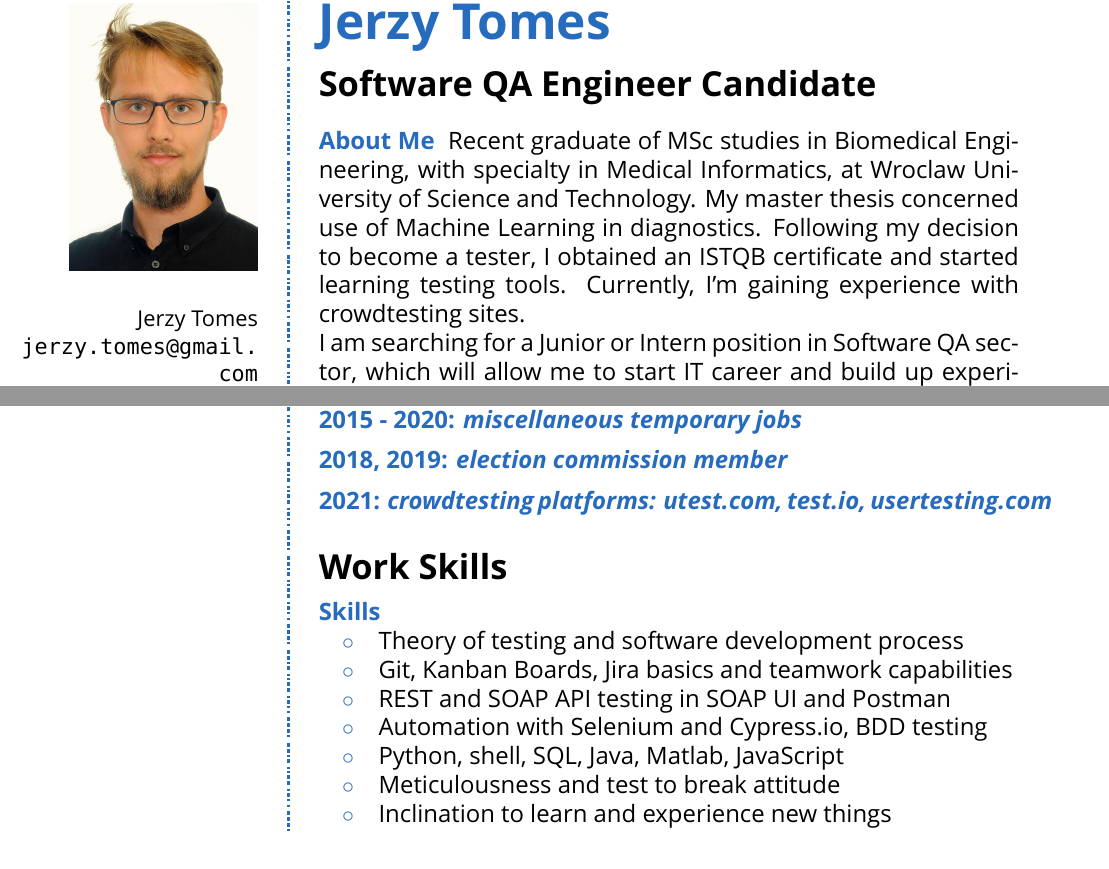
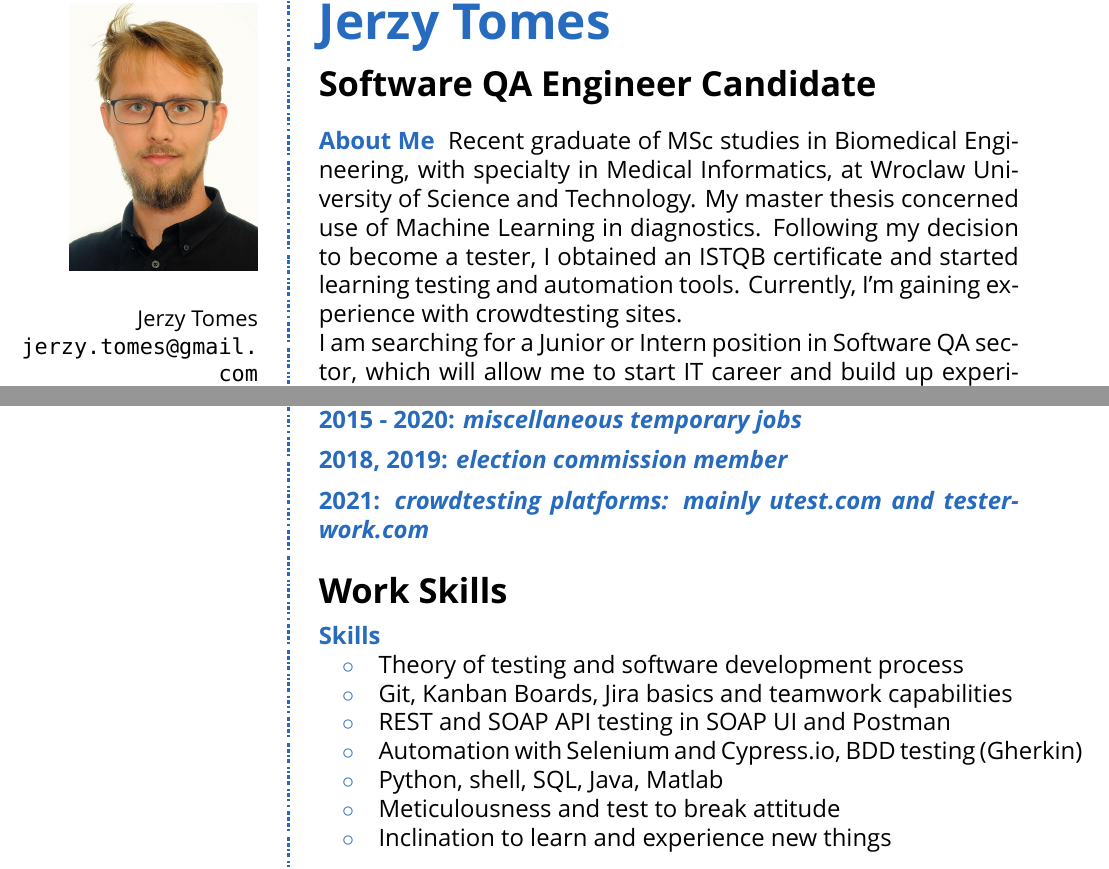
Before and after one commit to Jerzy-Tomes/cv, a LaTeX CV (cv.tex): two parts of the page, joined at a grey line, cut so that both start at the same text. Compiled offline with XeLaTeX; a missing font is replaced by an installed copy or a similar font.

Commit message:
updates/corrections

```diff
--- a/cv.tex
+++ b/cv.tex
@@ -73,7 +73,7 @@ automation examples:
 with specialty in Medical Informatics, at Wroclaw University of Science and
 Technology. My master thesis concerned use of Machine Learning in diagnostics.
 Following my decision to become a tester, I obtained an ISTQB
-certificate and started learning testing tools.
+certificate and started learning testing and automation tools.
 Currently, I'm gaining experience with crowdtesting sites.
 
 I am searching for a Junior or Intern position in Software QA sector, which
@@ -117,8 +117,8 @@ Biomedical Engineering, specialty: Medical Informatics}
 
 \CVItem{2018, 2019: \textit{election commission member}}
 
-\CVItem{2021: \textit{crowdtesting platforms: utest.com, test.io,
-usertesting.com}}
+\CVItem{2021: \textit{crowdtesting platforms: mainly utest.com and
+testerwork.com}}
 
 %------------------------------------------------
 
@@ -162,7 +162,8 @@ usertesting.com}}
     \item[\bluebullet] Git, Kanban Boards, Jira basics and teamwork capabilities
     \item[\bluebullet] REST and SOAP API testing in SOAP UI and Postman
     \item[\bluebullet] Automation with Selenium and Cypress.io, BDD testing
-    \item[\bluebullet] Python, shell, SQL, Java, Matlab, JavaScript
+            (Gherkin)
+    \item[\bluebullet] Python, shell, SQL, Java, Matlab
     \item[\bluebullet] Meticulousness and test to break attitude
     \item[\bluebullet] Inclination to learn and experience new things
 \end{itemize}}
```
Also changed, not shown: cv.pdf.
